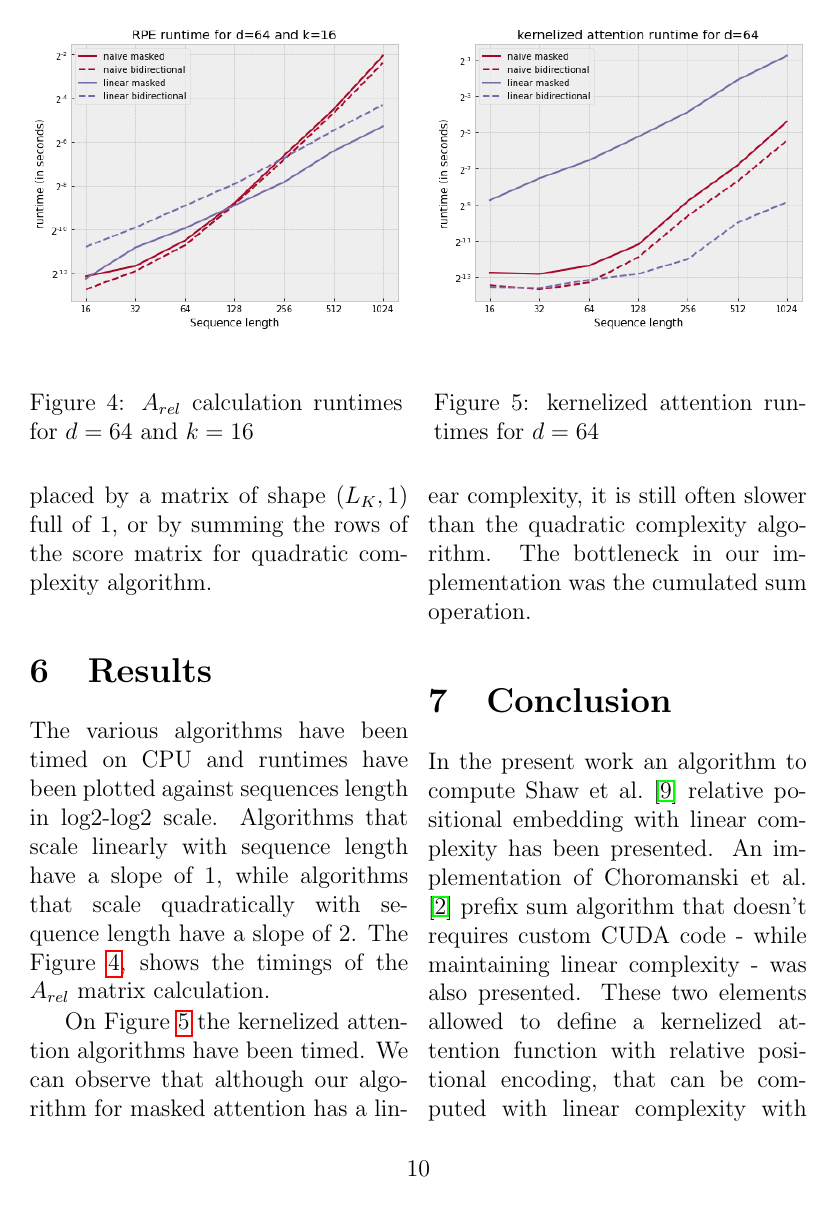
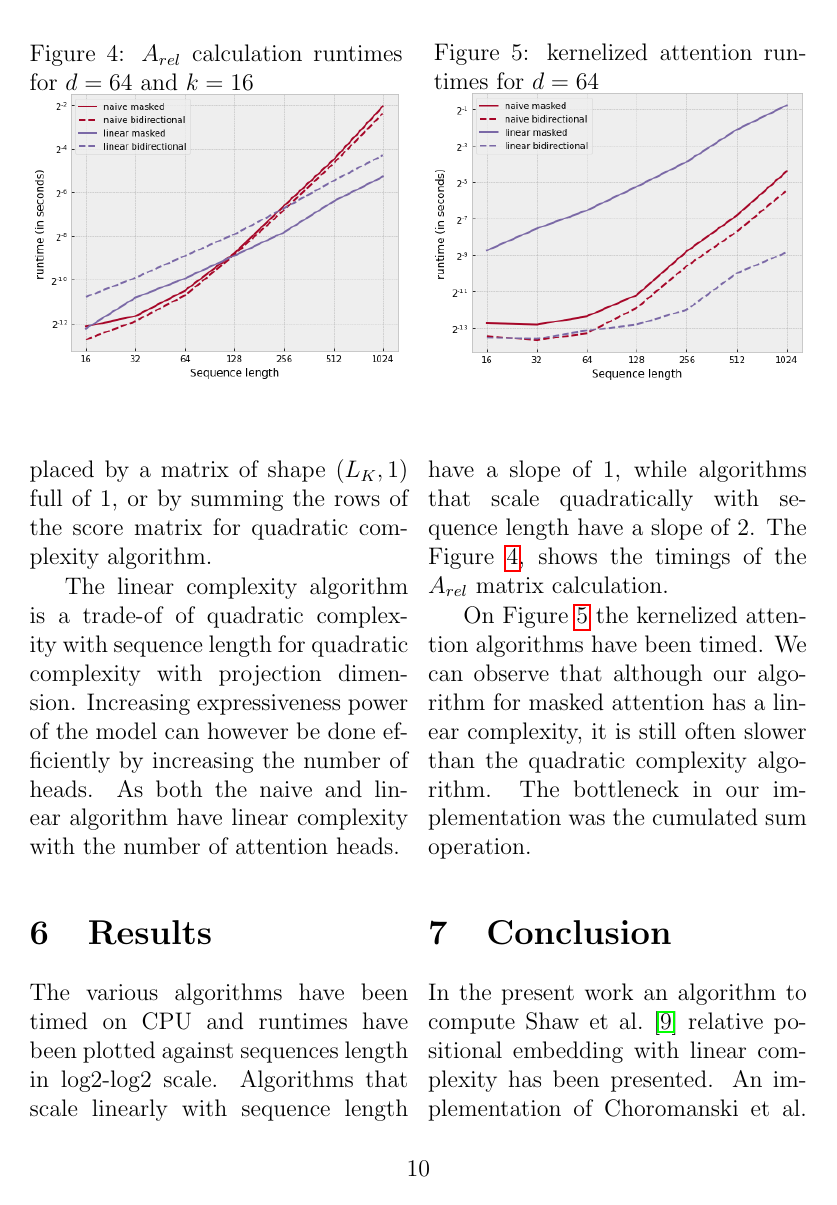
Before and after one commit to ScalableTransformer/Scaleformer, a LaTeX paper (paper/paper-scaleformer.tex, which reads paper/sections/05-scalable-transformer.tex, paper/sections/timings.tex): page 10 of 13. Compiled offline with pdfLaTeX.

Commit message:
minor changes

```diff
--- a/paper/sections/05-scalable-transformer.tex
+++ b/paper/sections/05-scalable-transformer.tex
@@ -26,4 +26,6 @@ A = \frac{\left( \phi(Q) \times \phi(K^T) \times V \right) + \left( S^{rel} \tim
 
 The denominator can be easily calculated by applying the linear complexity algorithms with V replaced by a matrix of shape $(L_K, 1)$ full of 1, or by summing the rows of the score matrix for quadratic complexity algorithm.
 
+The linear complexity algorithm is a trade-of of quadratic complexity with sequence length for quadratic complexity with projection dimension. Increasing expressiveness power of the model can however be done efficiently by increasing the number of heads. As both the naive and linear algorithm have linear complexity with the number of attention heads.
+
 \endinput
--- a/paper/sections/timings.tex
+++ b/paper/sections/timings.tex
@@ -1,14 +1,14 @@
 \begin{figure*}
 	\begin{minipage}{0.48\textwidth}
 		\centering
+		\caption{$A_{rel}$ calculation runtimes for $d=64$ and $k=16$}
 		\includegraphics[width=1\linewidth]{images/runtimes_RPE.png}
-		\caption{$A_{rel}$ calculation runtimes for $d=64$ and $k=16$}
 		\label{fig:RPE_timings}
 	\end{minipage}\hfill
 	\begin{minipage}{0.48\textwidth}
 		\centering
+		\caption{kernelized attention runtimes for $d=64$}
 		\includegraphics[width=1\linewidth]{images/runtimes_KA.png}
-		\caption{kernelized attention runtimes for $d=64$}
 		\label{fig:kernelized_attention_timings}
 	\end{minipage}
 \end{figure*}
```
Also changed, not shown: paper/paper-scaleformer.tex (+1 -1 lines), paper/sections/07-conclusions.tex (+0 -2 lines), paper/images/runtimes_KA.png, paper/images/runtimes_RPE.png, paper/paper-scaleformer.pdf.
